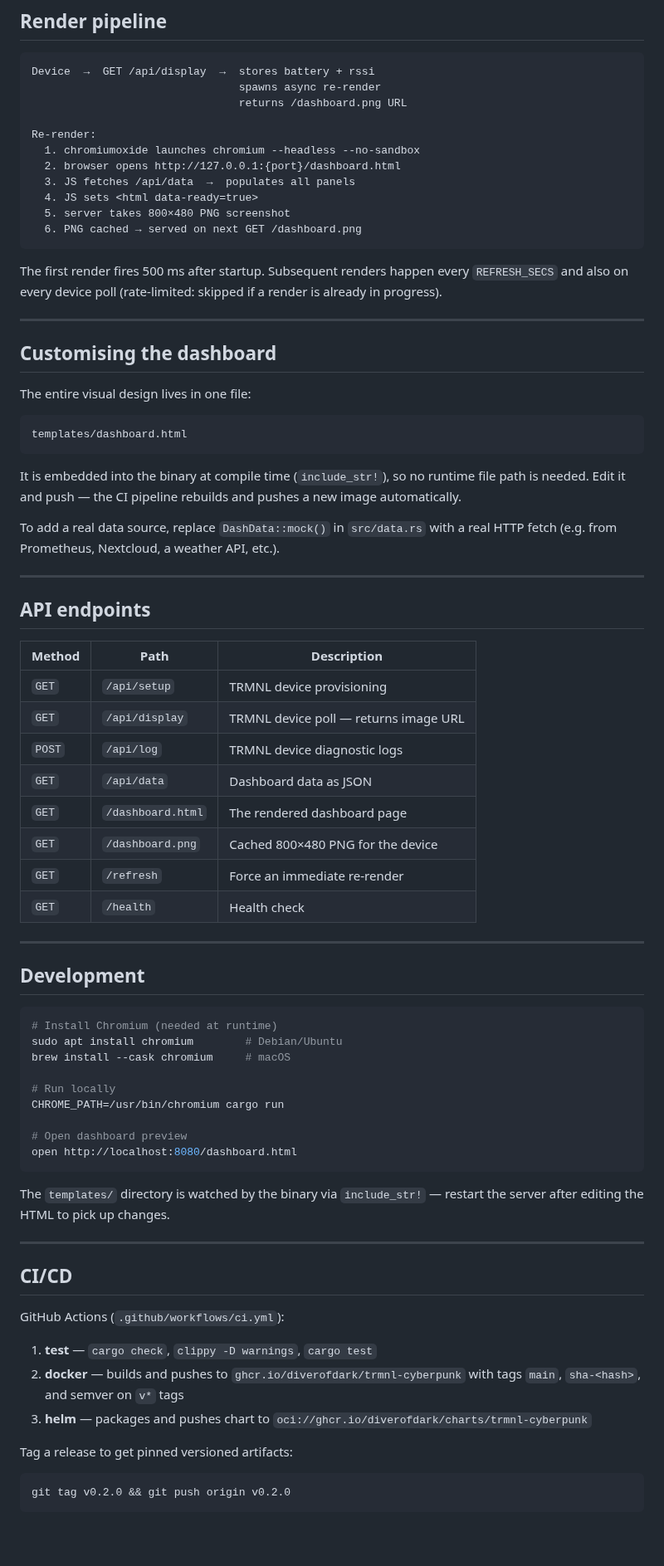
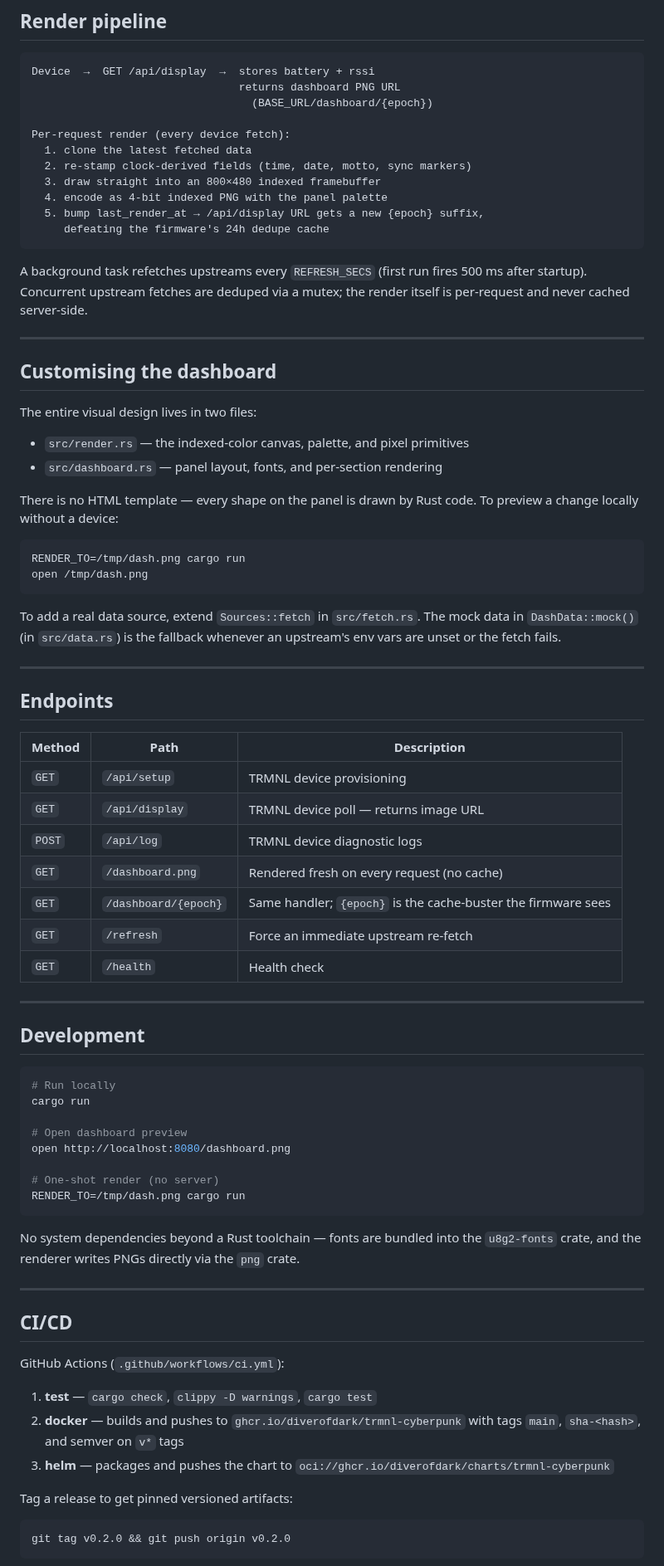
Before and after one commit to DiverOfDark/trmnl-cyberpunk, a Markdown page: README.md, the part around one of its changes. Shown at 83% size. Rendered like a GitHub page; blank space fills up the shorter version.

````diff
--- a/README.md
+++ b/README.md
@@ -91,47 +100,50 @@ image:
 
 ```
 Device  →  GET /api/display  →  stores battery + rssi
-                                spawns async re-render
-                                returns /dashboard.png URL
+                                returns dashboard PNG URL
+                                  (BASE_URL/dashboard/{epoch})
 
-Re-render:
-  1. chromiumoxide launches chromium --headless --no-sandbox
-  2. browser opens http://127.0.0.1:{port}/dashboard.html
-  3. JS fetches /api/data  →  populates all panels
-  4. JS sets <html data-ready=true>
-  5. server takes 800×480 PNG screenshot
-  6. PNG cached → served on next GET /dashboard.png
+Per-request render (every device fetch):
+  1. clone the latest fetched data
+  2. re-stamp clock-derived fields (time, date, motto, sync markers)
+  3. draw straight into an 800×480 indexed framebuffer
+  4. encode as 4-bit indexed PNG with the panel palette
+  5. bump last_render_at → /api/display URL gets a new {epoch} suffix,
+     defeating the firmware's 24h dedupe cache
 ```
 
-The first render fires 500 ms after startup. Subsequent renders happen every `REFRESH_SECS` and also on every device poll (rate-limited: skipped if a render is already in progress).
+A background task refetches upstreams every `REFRESH_SECS` (first run fires 500 ms after startup). Concurrent upstream fetches are deduped via a mutex; the render itself is per-request and never cached server-side.
 
 ---
 
 ## Customising the dashboard
 
-The entire visual design lives in one file:
+The entire visual design lives in two files:
 
-```
-templates/dashboard.html
+- `src/render.rs` — the indexed-color canvas, palette, and pixel primitives
+- `src/dashboard.rs` — panel layout, fonts, and per-section rendering
+
+There is no HTML template — every shape on the panel is drawn by Rust code. To preview a change locally without a device:
+
+```bash
+RENDER_TO=/tmp/dash.png cargo run
+open /tmp/dash.png
 ```
 
-It is embedded into the binary at compile time (`include_str!`), so no runtime file path is needed. Edit it and push — the CI pipeline rebuilds and pushes a new image automatically.
-
-To add a real data source, replace `DashData::mock()` in `src/data.rs` with a real HTTP fetch (e.g. from Prometheus, Nextcloud, a weather API, etc.).
+To add a real data source, extend `Sources::fetch` in `src/fetch.rs`. The mock data in `DashData::mock()` (in `src/data.rs`) is the fallback whenever an upstream's env vars are unset or the fetch fails.
 
 ---
 
-## API endpoints
+## Endpoints
 
 | Method | Path | Description |
 |---|---|---|
 | `GET` | `/api/setup` | TRMNL device provisioning |
 | `GET` | `/api/display` | TRMNL device poll — returns image URL |
 | `POST` | `/api/log` | TRMNL device diagnostic logs |
-| `GET` | `/api/data` | Dashboard data as JSON |
-| `GET` | `/dashboard.html` | The rendered dashboard page |
-| `GET` | `/dashboard.png` | Cached 800×480 PNG for the device |
-| `GET` | `/refresh` | Force an immediate re-render |
+| `GET` | `/dashboard.png` | Rendered fresh on every request (no cache) |
+| `GET` | `/dashboard/{epoch}` | Same handler; `{epoch}` is the cache-buster the firmware sees |
+| `GET` | `/refresh` | Force an immediate upstream re-fetch |
 | `GET` | `/health` | Health check |
 
 ---
@@ -139,18 +151,17 @@ To add a real data source, replace `DashData::mock()` in `src/data.rs` with a re
 ## Development
 
 ```bash
-# Install Chromium (needed at runtime)
-sudo apt install chromium        # Debian/Ubuntu
-brew install --cask chromium     # macOS
-
 # Run locally
-CHROME_PATH=/usr/bin/chromium cargo run
+cargo run
 
 # Open dashboard preview
-open http://localhost:8080/dashboard.html
+open http://localhost:8080/dashboard.png
+
+# One-shot render (no server)
+RENDER_TO=/tmp/dash.png cargo run
 ```
 
-The `templates/` directory is watched by the binary via `include_str!` — restart the server after editing the HTML to pick up changes.
+No system dependencies beyond a Rust toolchain — fonts are bundled into the `u8g2-fonts` crate, and the renderer writes PNGs directly via the `png` crate.
 
 ---
 
@@ -160,7 +171,7 @@ GitHub Actions (`.github/workflows/ci.yml`):
 
 1. **test** — `cargo check`, `clippy -D warnings`, `cargo test`
 2. **docker** — builds and pushes to `ghcr.io/diverofdark/trmnl-cyberpunk` with tags `main`, `sha-<hash>`, and semver on `v*` tags
-3. **helm** — packages and pushes chart to `oci://ghcr.io/diverofdark/charts/trmnl-cyberpunk`
+3. **helm** — packages and pushes the chart to `oci://ghcr.io/diverofdark/charts/trmnl-cyberpunk`
 
 Tag a release to get pinned versioned artifacts:
 
````
Also changed, not shown: other parts of README.md (+30 -21 lines), dashboard.png (added), 14 other files.
